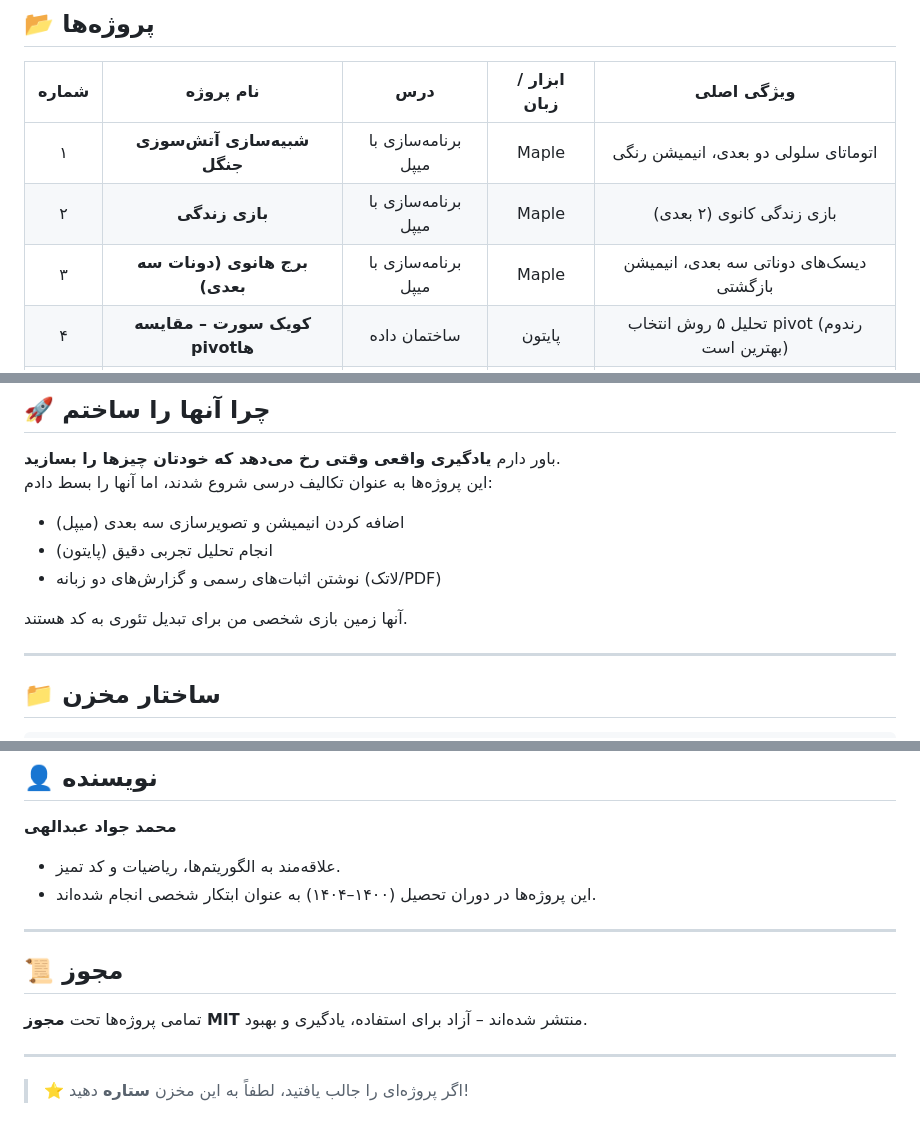
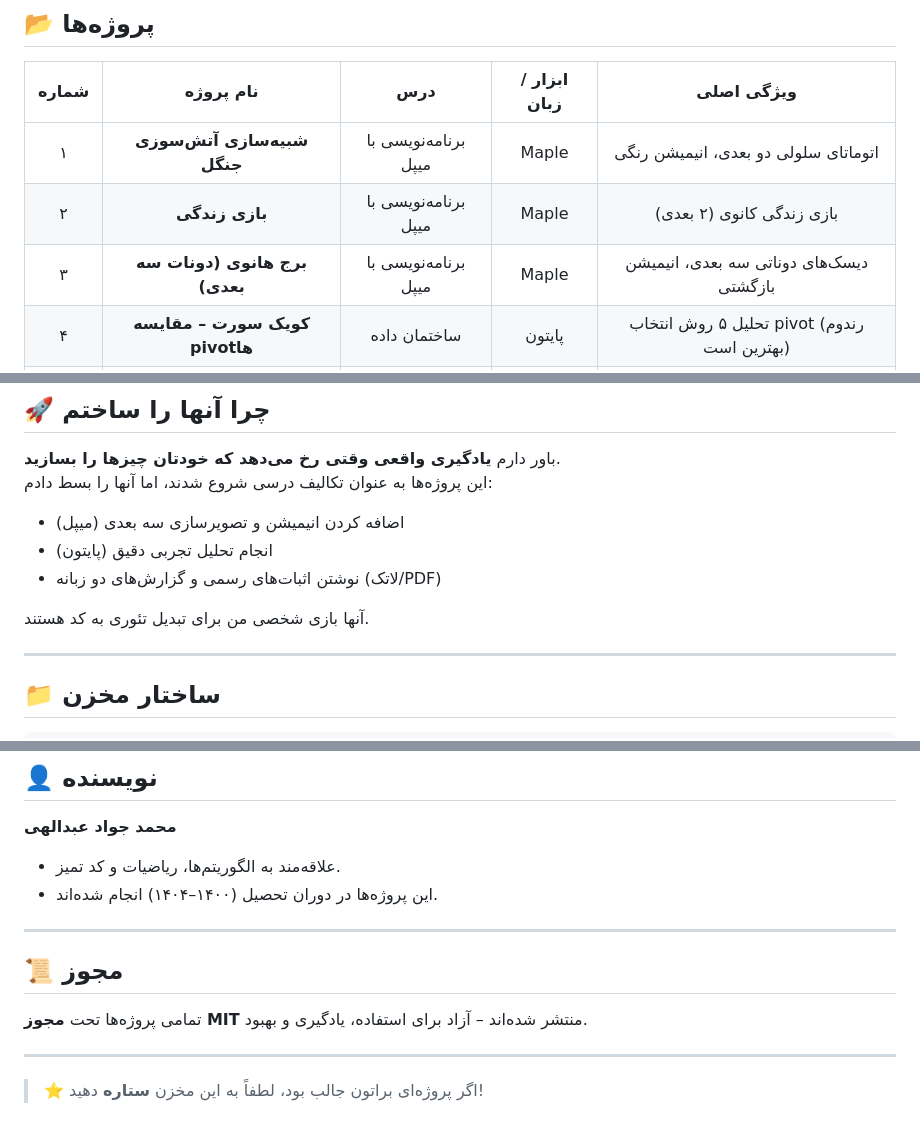
Before and after one commit to JavadAbdollahi/University-Projects, a Markdown page: README.fa.md, 3 parts joined by grey strips. Rendered like a GitHub page.

```diff
--- a/README.fa.md
+++ b/README.fa.md
@@ -19,9 +19,9 @@
 
 | شماره | نام پروژه | درس | ابزار / زبان | ویژگی اصلی |
 |:-------:|:-----------:|:-----:|:--------------:|:-------------:|
-| ۱ | **شبیه‌سازی آتش‌سوزی جنگل** | برنامه‌سازی با میپل | Maple | اتوماتای سلولی دو بعدی، انیمیشن رنگی |
-| ۲ | **بازی زندگی** | برنامه‌سازی با میپل | Maple | بازی زندگی کانوی (۲ بعدی) |
-| ۳ | **برج هانوی (دونات سه بعدی)** | برنامه‌سازی با میپل | Maple | دیسک‌های دوناتی سه بعدی، انیمیشن بازگشتی |
+| ۱ | **شبیه‌سازی آتش‌سوزی جنگل** | برنامه‌نویسی با میپل | Maple | اتوماتای سلولی دو بعدی، انیمیشن رنگی |
+| ۲ | **بازی زندگی** | برنامه‌نویسی با میپل | Maple | بازی زندگی کانوی (۲ بعدی) |
+| ۳ | **برج هانوی (دونات سه بعدی)** | برنامه‌نویسی با میپل | Maple | دیسک‌های دوناتی سه بعدی، انیمیشن بازگشتی |
 | ۴ | **کویک سورت – مقایسه pivotها** | ساختمان داده | پایتون | تحلیل ۵ روش انتخاب pivot (رندوم بهترین است) |
 | ۵ | **نقاط برشی (DFS)** | نظریه گراف | لاتک + PDF | الگوریتم و اثبات تشخیص رئوس برشی |
 | ۶ | **کد پروفر و یکتایی** | نظریه گراف | لاتک + PDF | اثبات فرمول کِیلی، کدگذاری/بازسازی |
@@ -54,7 +54,7 @@
 - انجام تحلیل تجربی دقیق (پایتون)
 - نوشتن اثبات‌های رسمی و گزارش‌های دو زبانه (لاتک/PDF)
 
-آنها زمین بازی شخصی من برای تبدیل تئوری به کد هستند.
+آنها بازی شخصی من برای تبدیل تئوری به کد هستند.
 
 ---
 
@@ -77,7 +77,7 @@ University-Projects/
 
 **محمد جواد عبدالهی**
 - علاقه‌مند به الگوریتم‌ها، ریاضیات و کد تمیز.
-- این پروژه‌ها در دوران تحصیل (۱۴۰۰–۱۴۰۴) به عنوان ابتکار شخصی انجام شده‌اند.
+- این پروژه‌ها در دوران تحصیل (۱۴۰۰–۱۴۰۴) انجام شده‌اند.
 
 ---
 
@@ -87,4 +87,4 @@ University-Projects/
 
 ---
 
-> ⭐ اگر پروژه‌ای را جالب یافتید، لطفاً به این مخزن **ستاره** دهید!
+> ⭐ اگر پروژه‌ای براتون جالب بود، لطفاً به این مخزن **ستاره** دهید!
```
